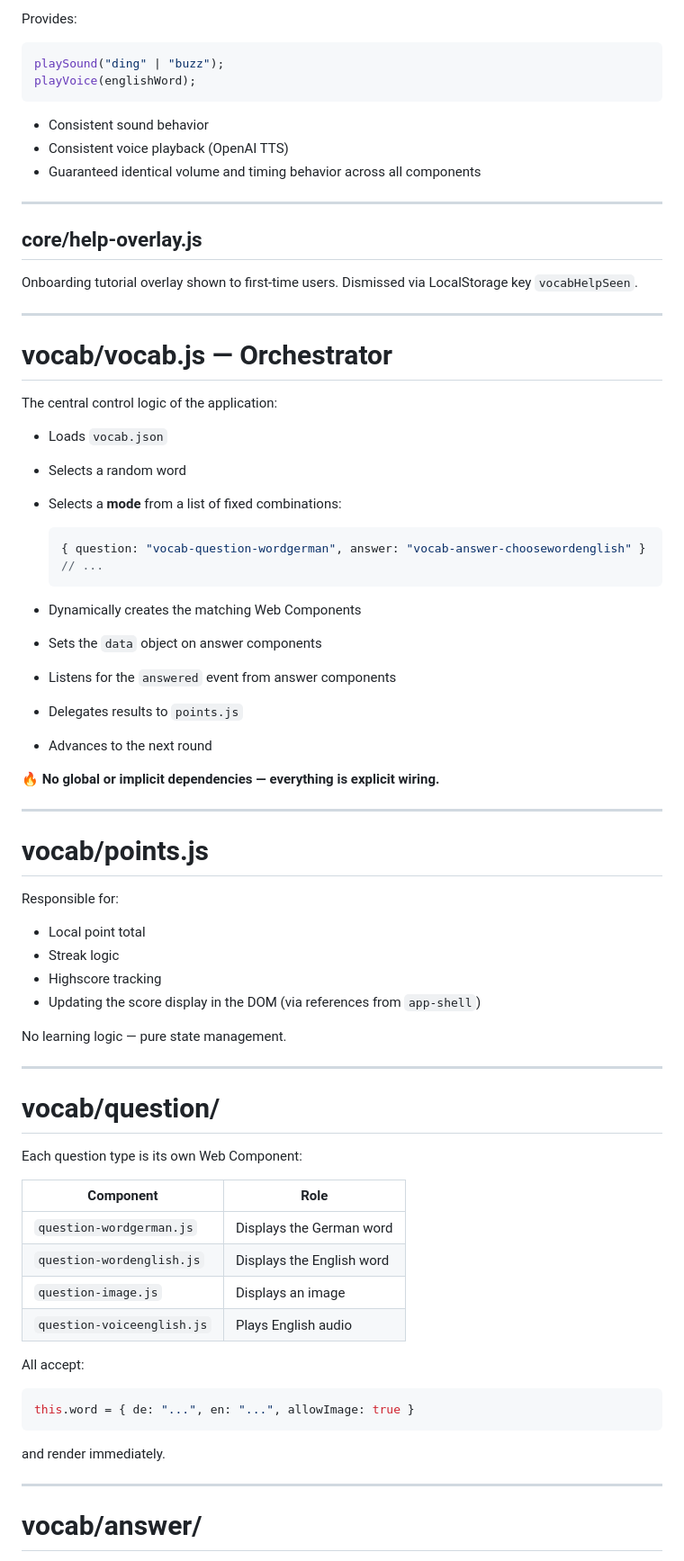
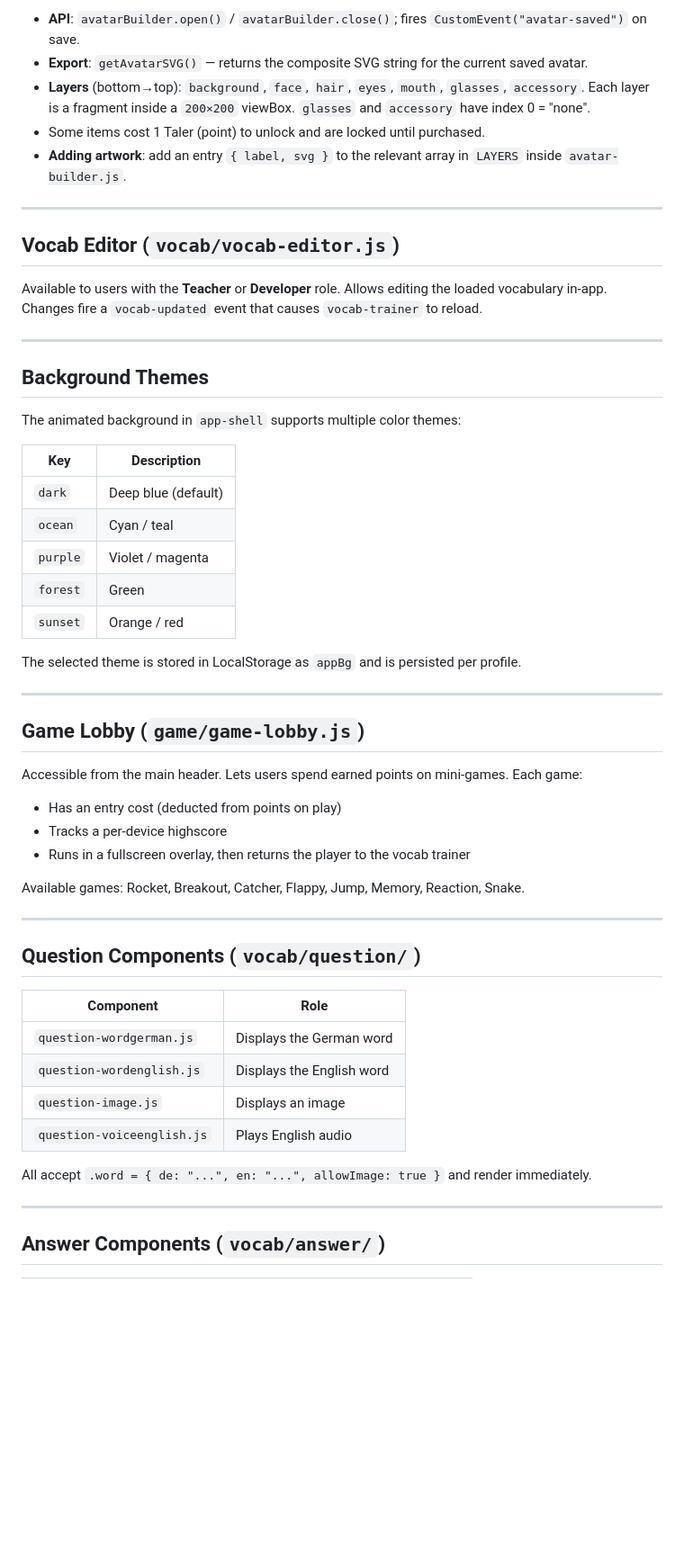
Before and after one commit to bartfastiel/vocabulary-learing-app, a Markdown page: README.md, the part around one of its changes. Shown at 90% size. Rendered like a GitHub page; blank space fills up the shorter version.

````diff
--- a/README.md
+++ b/README.md
@@ -110,85 +150,58 @@ The **only globally shared helper**.
 
-Provides:
-
-```js
-playSound("ding" | "buzz");
-playVoice(englishWord);
-```
-
-* Consistent sound behavior
-* Consistent voice playback (OpenAI TTS)
-* Guaranteed identical volume and timing behavior across all components
+- **API**: `avatarBuilder.open()` / `avatarBuilder.close()`; fires `CustomEvent("avatar-saved")` on save.
+- **Export**: `getAvatarSVG()` — returns the composite SVG string for the current saved avatar.
+- **Layers** (bottom→top): `background`, `face`, `hair`, `eyes`, `mouth`, `glasses`, `accessory`. Each layer is a fragment inside a `200×200` viewBox. `glasses` and `accessory` have index 0 = "none".
+- Some items cost 1 Taler (point) to unlock and are locked until purchased.
+- **Adding artwork**: add an entry `{ label, svg }` to the relevant array in `LAYERS` inside `avatar-builder.js`.
 
 ---
 
-## **core/help-overlay.js**
+## Vocab Editor (`vocab/vocab-editor.js`)
 
-Onboarding tutorial overlay shown to first-time users. Dismissed via LocalStorage key `vocabHelpSeen`.
+Available to users with the **Teacher** or **Developer** role. Allows editing the loaded vocabulary in-app. Changes fire a `vocab-updated` event that causes `vocab-trainer` to reload.
 
 ---
 
-# **vocab/vocab.js — Orchestrator**
+## Background Themes
 
-The central control logic of the application:
+The animated background in `app-shell` supports multiple color themes:
 
-* Loads `vocab.json`
+| Key       | Description       |
+|-----------|-------------------|
+| `dark`    | Deep blue (default) |
+| `ocean`   | Cyan / teal       |
+| `purple`  | Violet / magenta  |
+| `forest`  | Green             |
+| `sunset`  | Orange / red      |
 
-* Selects a random word
-
-* Selects a **mode** from a list of fixed combinations:
-
-  ```js
-  { question: "vocab-question-wordgerman", answer: "vocab-answer-choosewordenglish" }
-  // ...
-  ```
-
-* Dynamically creates the matching Web Components
-
-* Sets the `data` object on answer components
-
-* Listens for the `answered` event from answer components
-
-* Delegates results to `points.js`
-
-* Advances to the next round
-
-🔥 **No global or implicit dependencies — everything is explicit wiring.**
+The selected theme is stored in LocalStorage as `appBg` and is persisted per profile.
 
 ---
 
-# **vocab/points.js**
+## Game Lobby (`game/game-lobby.js`)
 
-Responsible for:
+Accessible from the main header. Lets users spend earned points on mini-games. Each game:
 
-* Local point total
-* Streak logic
-* Highscore tracking
-* Updating the score display in the DOM (via references from `app-shell`)
+- Has an entry cost (deducted from points on play)
+- Tracks a per-device highscore
+- Runs in a fullscreen overlay, then returns the player to the vocab trainer
 
-No learning logic — pure state management.
+Available games: Rocket, Breakout, Catcher, Flappy, Jump, Memory, Reaction, Snake.
 
 ---
 
-# **vocab/question/**
-
-Each question type is its own Web Component:
+## Question Components (`vocab/question/`)
 
 | Component                  | Role                         |
-| -------------------------- | ---------------------------- |
+|----------------------------|------------------------------|
 | `question-wordgerman.js`   | Displays the German word     |
 | `question-wordenglish.js`  | Displays the English word    |
 | `question-image.js`        | Displays an image            |
 | `question-voiceenglish.js` | Plays English audio          |
 
-All accept:
-
-```js
-this.word = { de: "...", en: "...", allowImage: true }
-```
-
-and render immediately.
+All accept `.word = { de: "...", en: "...", allowImage: true }` and render immediately.
 
 ---
 
-# **vocab/answer/**
+## Answer Components (`vocab/answer/`)
 
````
Also changed, not shown: other parts of README.md (+113 -92 lines).
